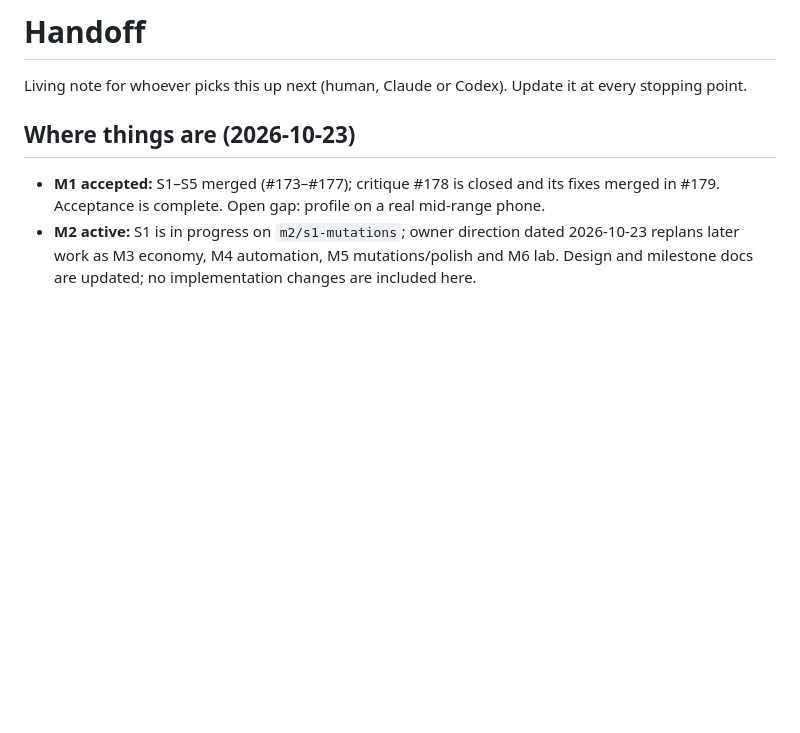
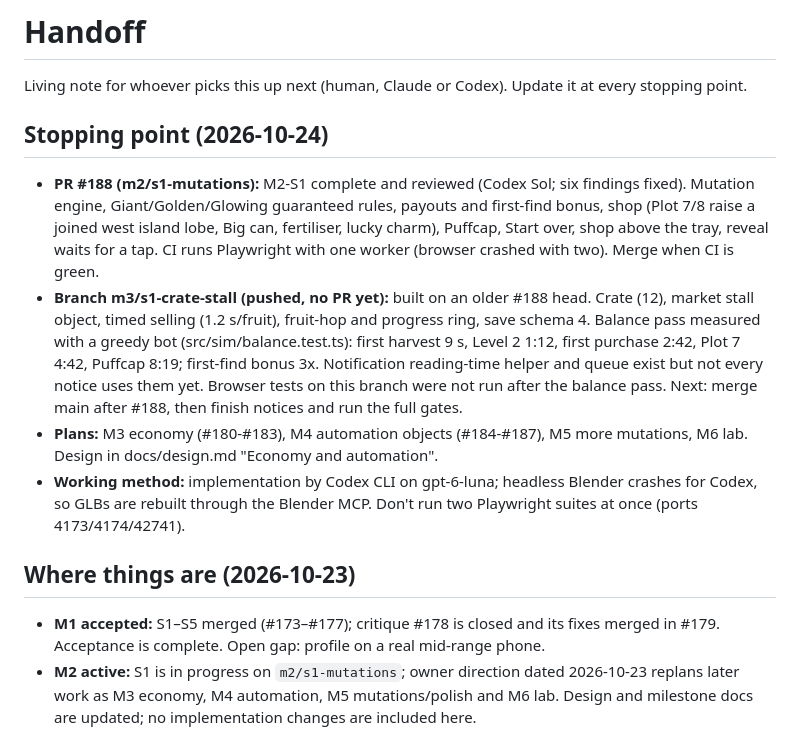
Before and after one commit to AieatAssam/mutation-garden, a Markdown page: docs/HANDOFF.md, the part around the change. Rendered like a GitHub page; blank space fills up the shorter version.

Commit message:
docs: handoff stopping point
Co-Authored-By: Claude Opus 5.5 <noreply@anthropic.com>

```diff
--- a/docs/HANDOFF.md
+++ b/docs/HANDOFF.md
@@ -1,6 +1,13 @@
 # Handoff
 
 Living note for whoever picks this up next (human, Claude or Codex). Update it at every stopping point.
+
+## Stopping point (2026-10-24)
+
+- **PR #188 (m2/s1-mutations):** M2-S1 complete and reviewed (Codex Sol; six findings fixed). Mutation engine, Giant/Golden/Glowing guaranteed rules, payouts and first-find bonus, shop (Plot 7/8 raise a joined west island lobe, Big can, fertiliser, lucky charm), Puffcap, Start over, shop above the tray, reveal waits for a tap. CI runs Playwright with one worker (browser crashed with two). Merge when CI is green.
+- **Branch m3/s1-crate-stall (pushed, no PR yet):** built on an older #188 head. Crate (12), market stall object, timed selling (1.2 s/fruit), fruit-hop and progress ring, save schema 4. Balance pass measured with a greedy bot (src/sim/balance.test.ts): first harvest 9 s, Level 2 1:12, first purchase 2:42, Plot 7 4:42, Puffcap 8:19; first-find bonus 3x. Notification reading-time helper and queue exist but not every notice uses them yet. Browser tests on this branch were not run after the balance pass. Next: merge main after #188, then finish notices and run the full gates.
+- **Plans:** M3 economy (#180-#183), M4 automation objects (#184-#187), M5 more mutations, M6 lab. Design in docs/design.md "Economy and automation".
+- **Working method:** implementation by Codex CLI on gpt-6-luna; headless Blender crashes for Codex, so GLBs are rebuilt through the Blender MCP. Don't run two Playwright suites at once (ports 4173/4174/42741).
 
 ## Where things are (2026-10-23)
 
```
